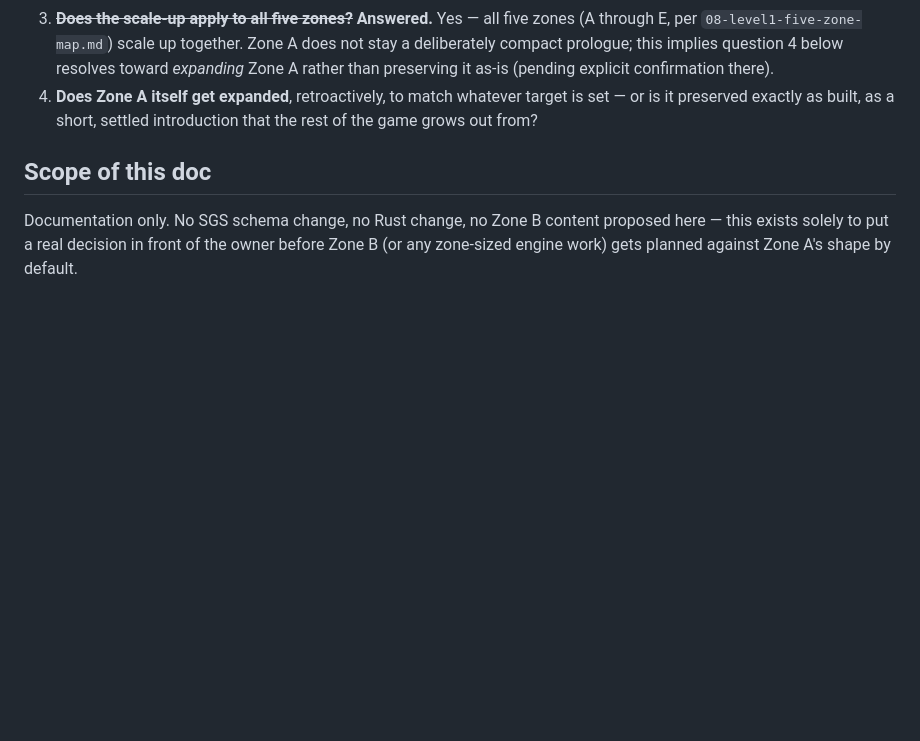
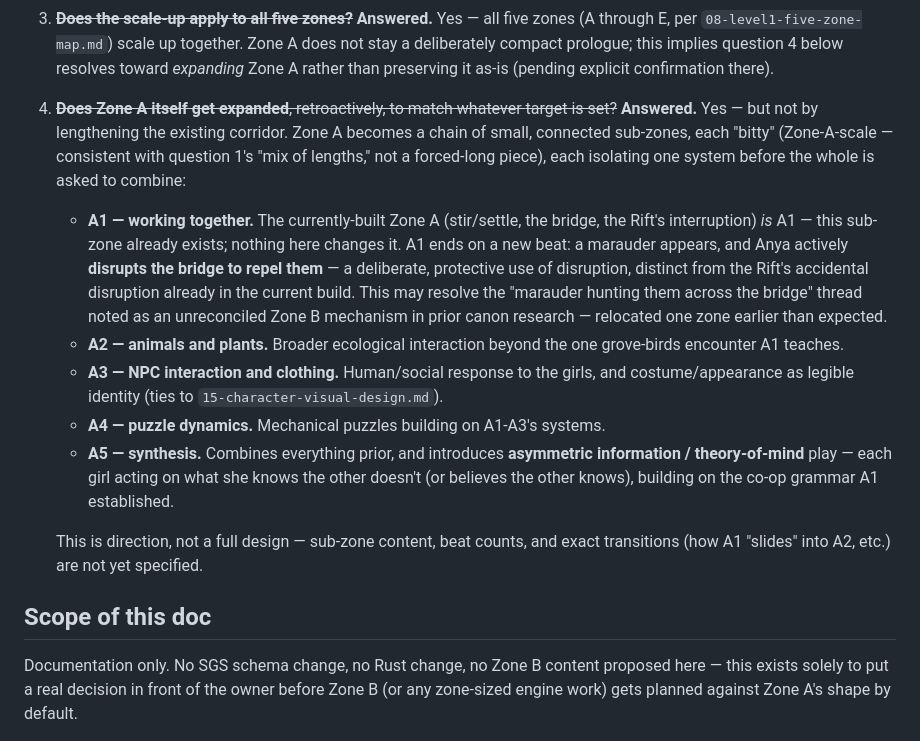
Before and after one commit to metadatastician/chronicles-of-slavia, a Markdown page: docs/design/23-level-scope-and-pacing.md, the part around the change. Drawn GitHub-style; blank space fills up the shorter version.

Commit message:
docs(design): record Zone A expansion shape (A1-A5 sub-zone chain)
Zone A expands as a chain of small, connected sub-zones rather than a
lengthened corridor: A1 working-together (the existing build, plus a
new marauder/deliberate-disruption beat), A2 animals/plants, A3 NPC
interaction and clothing, A4 puzzle dynamics, A5 synthesis
(asymmetric information / theory-of-mind). Closes open question 4 —
all four open questions in this doc are now answered.

```diff
--- a/docs/design/23-level-scope-and-pacing.md
+++ b/docs/design/23-level-scope-and-pacing.md
@@ -98,9 +98,36 @@ can be built against a genuine target instead of an inherited default:
    together. Zone A does not stay a deliberately compact prologue; this
    implies question 4 below resolves toward *expanding* Zone A rather than
    preserving it as-is (pending explicit confirmation there).
-4. **Does Zone A itself get expanded**, retroactively, to match whatever
-   target is set — or is it preserved exactly as built, as a short, settled
-   introduction that the rest of the game grows out from?
+4. ~~**Does Zone A itself get expanded**, retroactively, to match whatever
+   target is set?~~ **Answered.** Yes — but not by lengthening the existing
+   corridor. Zone A becomes a chain of small, connected sub-zones, each
+   "bitty" (Zone-A-scale — consistent with question 1's "mix of lengths,"
+   not a forced-long piece), each isolating one system before the whole is
+   asked to combine:
+
+   - **A1 — working together.** The currently-built Zone A (stir/settle,
+     the bridge, the Rift's interruption) *is* A1 — this sub-zone already
+     exists; nothing here changes it. A1 ends on a new beat: a marauder
+     appears, and Anya actively **disrupts the bridge to repel them** — a
+     deliberate, protective use of disruption, distinct from the Rift's
+     accidental disruption already in the current build. This may resolve
+     the "marauder hunting them across the bridge" thread noted as an
+     unreconciled Zone B mechanism in prior canon research — relocated one
+     zone earlier than expected.
+   - **A2 — animals and plants.** Broader ecological interaction beyond the
+     one grove-birds encounter A1 teaches.
+   - **A3 — NPC interaction and clothing.** Human/social response to the
+     girls, and costume/appearance as legible identity (ties to
+     `15-character-visual-design.md`).
+   - **A4 — puzzle dynamics.** Mechanical puzzles building on A1-A3's
+     systems.
+   - **A5 — synthesis.** Combines everything prior, and introduces
+     **asymmetric information / theory-of-mind** play — each girl acting on
+     what she knows the other doesn't (or believes the other knows),
+     building on the co-op grammar A1 established.
+
+   This is direction, not a full design — sub-zone content, beat counts, and
+   exact transitions (how A1 "slides" into A2, etc.) are not yet specified.
 
 ## Scope of this doc
 
```
